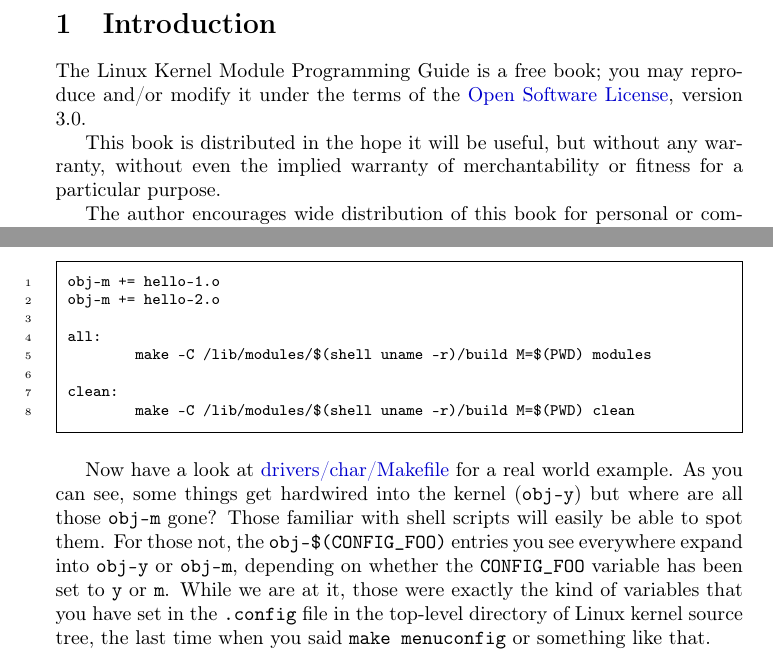
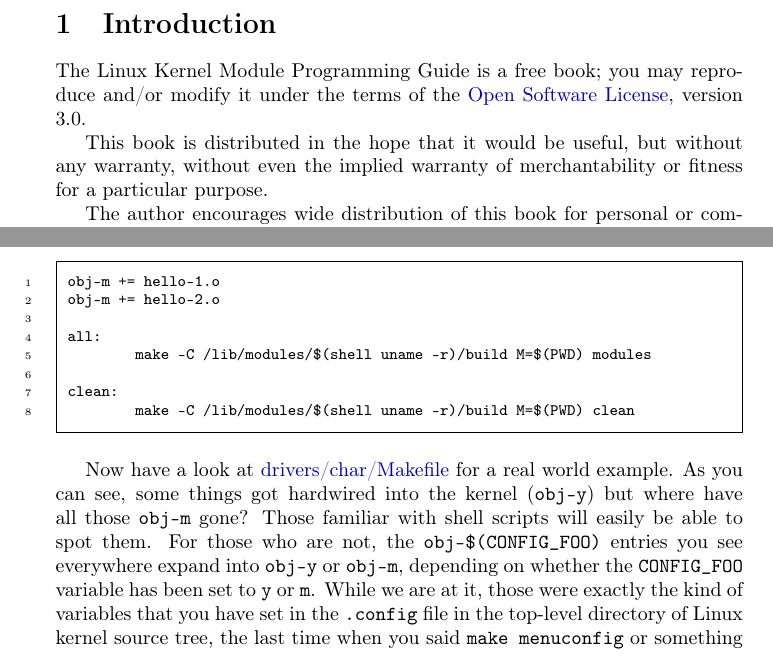
Before and after one commit to sysprog21/lkmpg, a LaTeX book (lkmpg.tex): two parts of pages 4 and 10 of 46, joined at a grey line, cut so that both start at the same text. Compiled offline with pdfLaTeX.

Commit message:
Fix grammar
in the hope ... will -> in the hope that ... would
get -> got
where are ... gone -> where have ... gone
For those not -> For those who are not

```diff
--- a/lkmpg.tex
+++ b/lkmpg.tex
@@ -55,7 +55,7 @@
 \label{sec:introduction}
 The Linux Kernel Module Programming Guide is a free book; you may reproduce and/or modify it under the terms of the \href{https://opensource.org/licenses/OSL-3.0}{Open Software License}, version 3.0.
 
-This book is distributed in the hope it will be useful, but without any warranty, without even the implied warranty of merchantability or fitness for a particular purpose.
+This book is distributed in the hope that it would be useful, but without any warranty, without even the implied warranty of merchantability or fitness for a particular purpose.
 
 The author encourages wide distribution of this book for personal or commercial use, provided the above copyright notice remains intact and the method adheres to the provisions of the \href{https://opensource.org/licenses/OSL-3.0}{Open Software License}.
 In summary, you may copy and distribute this book free of charge or for a profit. No explicit permission is required from the author for reproduction of this book in any medium, physical or electronic.
@@ -331,9 +331,9 @@ clean:
 \end{code}
 
 Now have a look at \src{drivers/char/Makefile} for a real world example.
-As you can see, some things get hardwired into the kernel (\verb|obj-y|) but where are all those \verb|obj-m| gone?
+As you can see, some things got hardwired into the kernel (\verb|obj-y|) but where have all those \verb|obj-m| gone?
 Those familiar with shell scripts will easily be able to spot them.
-For those not, the \verb|obj-$(CONFIG_FOO)| entries you see everywhere expand into \verb|obj-y| or \verb|obj-m|, depending on whether the \verb|CONFIG_FOO| variable has been set to \verb|y| or \verb|m|.
+For those who are not, the \verb|obj-$(CONFIG_FOO)| entries you see everywhere expand into \verb|obj-y| or \verb|obj-m|, depending on whether the \verb|CONFIG_FOO| variable has been set to \verb|y| or \verb|m|.
 While we are at it, those were exactly the kind of variables that you have set in the \verb|.config| file in the top-level directory of Linux kernel source tree, the last time when you said \sh|make menuconfig| or something like that.
 
 \subsection{The \_\_init and \_\_exit Macros}
```
